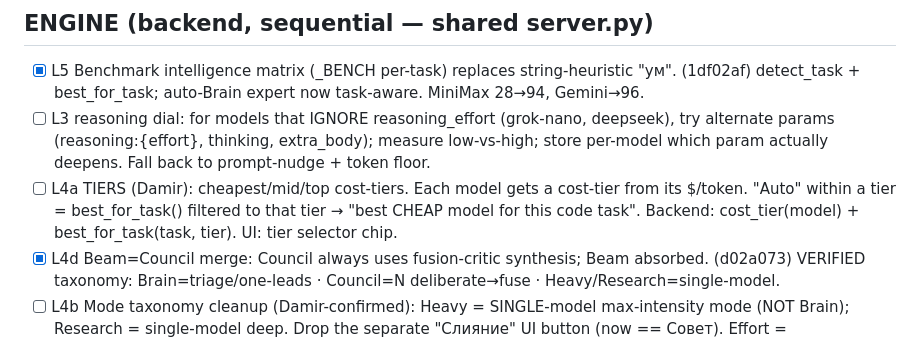
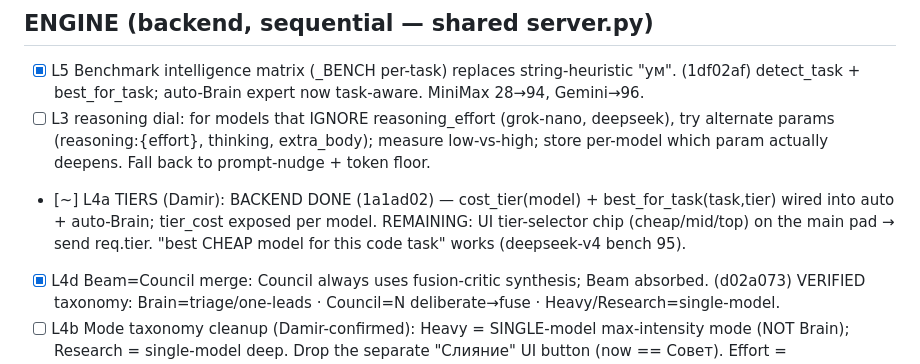
Before and after one commit to d14life/taiga-backend, a Markdown page: LANES.md, the part around the change. GitHub-like rendering.

Commit message:
docs: tier backend done (L4a), casual log updated

```diff
--- a/LANES.md
+++ b/LANES.md
@@ -25,9 +25,9 @@ Priority: L3 · L4a · L4b · L4c · L19 · L20 · L4f · L6 · L7 · L8 · L9
 - [ ] L3 reasoning dial: for models that IGNORE reasoning_effort (grok-nano, deepseek),
         try alternate params (reasoning:{effort}, thinking, extra_body); measure low-vs-high;
         store per-model which param actually deepens. Fall back to prompt-nudge + token floor.
-- [ ] L4a TIERS (Damir): cheapest/mid/top cost-tiers. Each model gets a cost-tier from its $/token.
-        "Auto" within a tier = best_for_task() filtered to that tier → "best CHEAP model for this code task".
-        Backend: cost_tier(model) + best_for_task(task, tier). UI: tier selector chip.
+- [~] L4a TIERS (Damir): BACKEND DONE (1a1ad02) — cost_tier(model) + best_for_task(task,tier) wired into
+        auto + auto-Brain; tier_cost exposed per model. REMAINING: UI tier-selector chip (cheap/mid/top)
+        on the main pad → send req.tier. "best CHEAP model for this code task" works (deepseek-v4 bench 95).
 - [x] L4d Beam=Council merge: Council always uses fusion-critic synthesis; Beam absorbed.  (d02a073)
         VERIFIED taxonomy: Brain=triage/one-leads · Council=N deliberate→fuse · Heavy/Research=single-model.
 - [ ] L4b Mode taxonomy cleanup (Damir-confirmed): Heavy = SINGLE-model max-intensity mode (NOT Brain);
```
Also changed, not shown: WHATS-NEW.md (+2 -0 lines).
